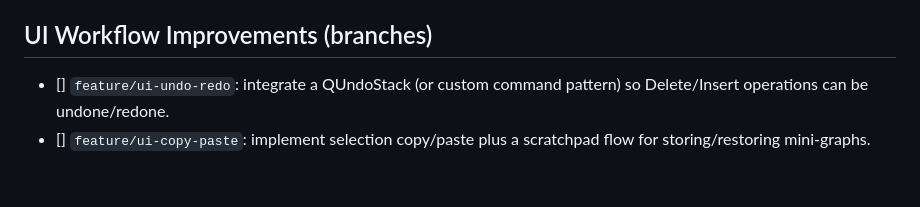
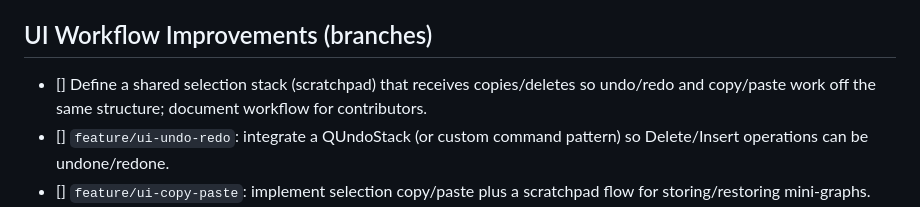
Before and after one commit to black13/cmake-qt5-socket-connector-small, a Markdown page: PLAN.MD, the part around the change. Rendered like a GitHub page; blank space fills up the shorter version.

Commit message:
docs: define selection stack for undo/copy

```diff
--- a/PLAN.MD
+++ b/PLAN.MD
@@ -1293,6 +1293,7 @@ graph.saveToFile("my_program.xml");
 
 
 ## UI Workflow Improvements (branches)
+- [] Define a shared selection stack (scratchpad) that receives copies/deletes so undo/redo and copy/paste work off the same structure; document workflow for contributors.
 - [] `feature/ui-undo-redo`: integrate a QUndoStack (or custom command pattern) so Delete/Insert operations can be undone/redone.
 - [] `feature/ui-copy-paste`: implement selection copy/paste plus a scratchpad flow for storing/restoring mini-graphs.
 - [] `feature/ui-graticule`: add a grid overlay toggle, persistent preference, and log entry when toggled.
```
